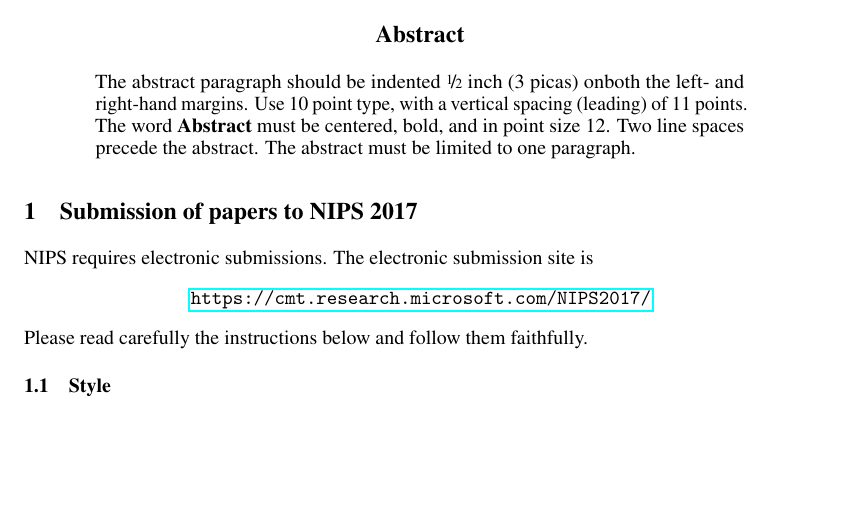
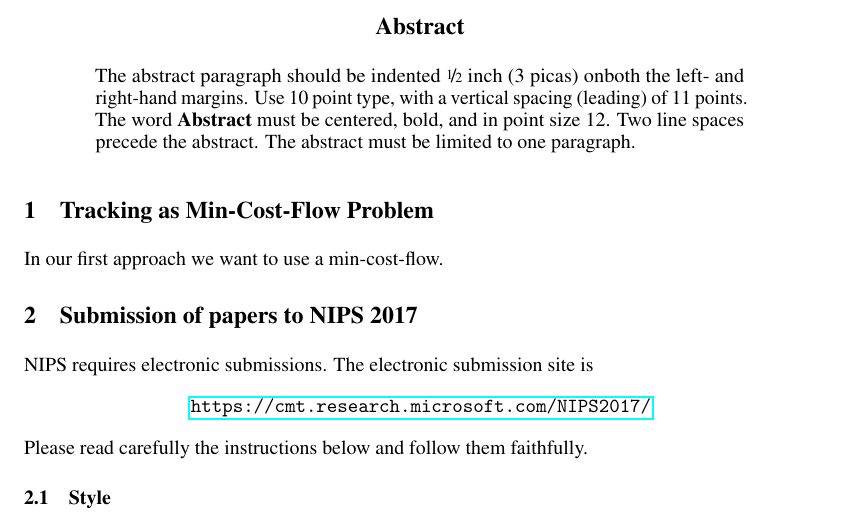
Before and after one commit to sdamrich/FlowTracker, a LaTeX paper (report/report.tex): part of page 1 of 5, cut so that both start at the same text, the shorter picture padded with empty space. Compiled offline with pdfLaTeX.

Commit message:
test report

```diff
--- a/report/report.tex
+++ b/report/report.tex
@@ -77,6 +77,9 @@
   line spaces precede the abstract. The abstract must be limited to
   one paragraph.
 \end{abstract}
+
+\section{Tracking as Min-Cost-Flow Problem}
+In our first approach we want to use a min-cost-flow.
 
 \section{Submission of papers to NIPS 2017}
 
```
